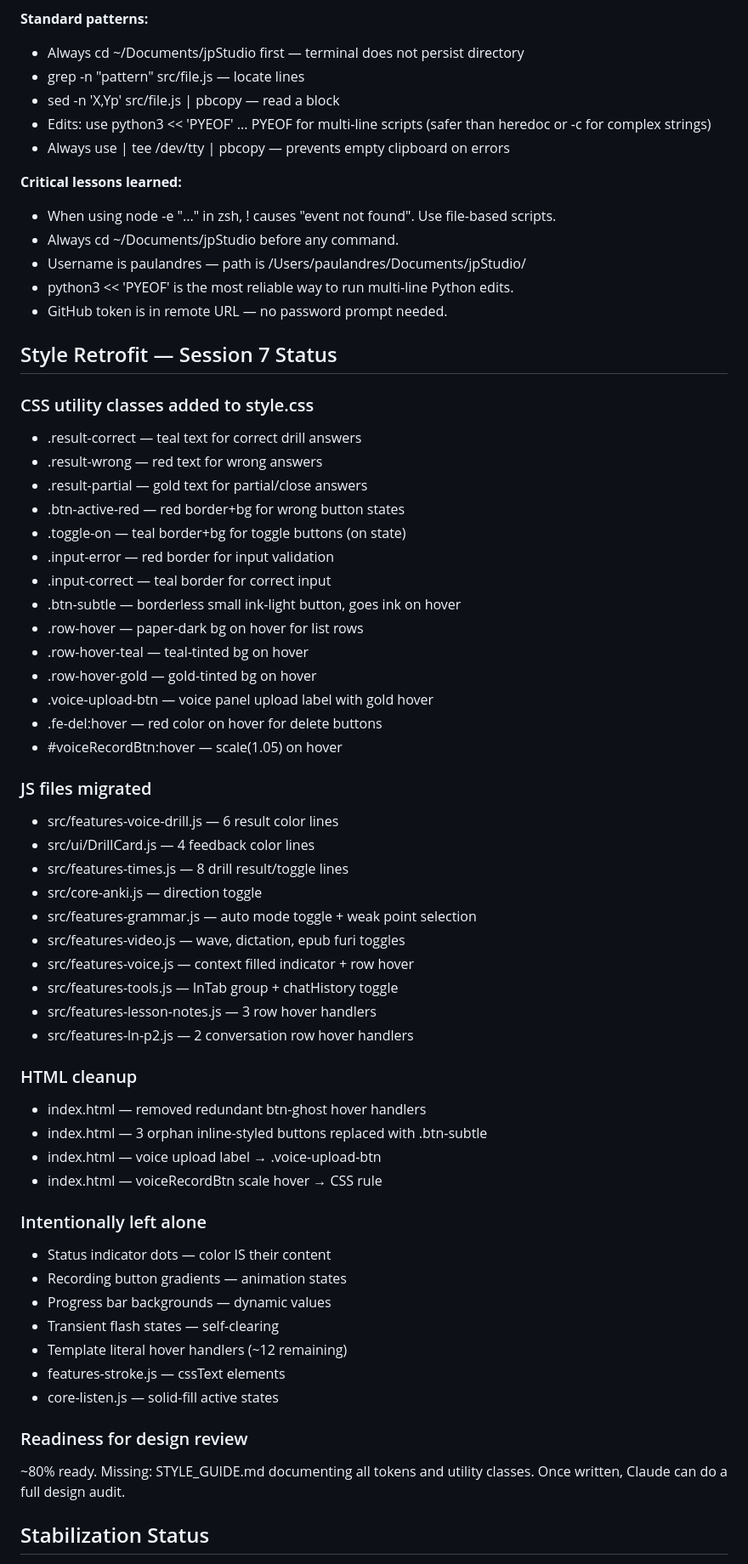
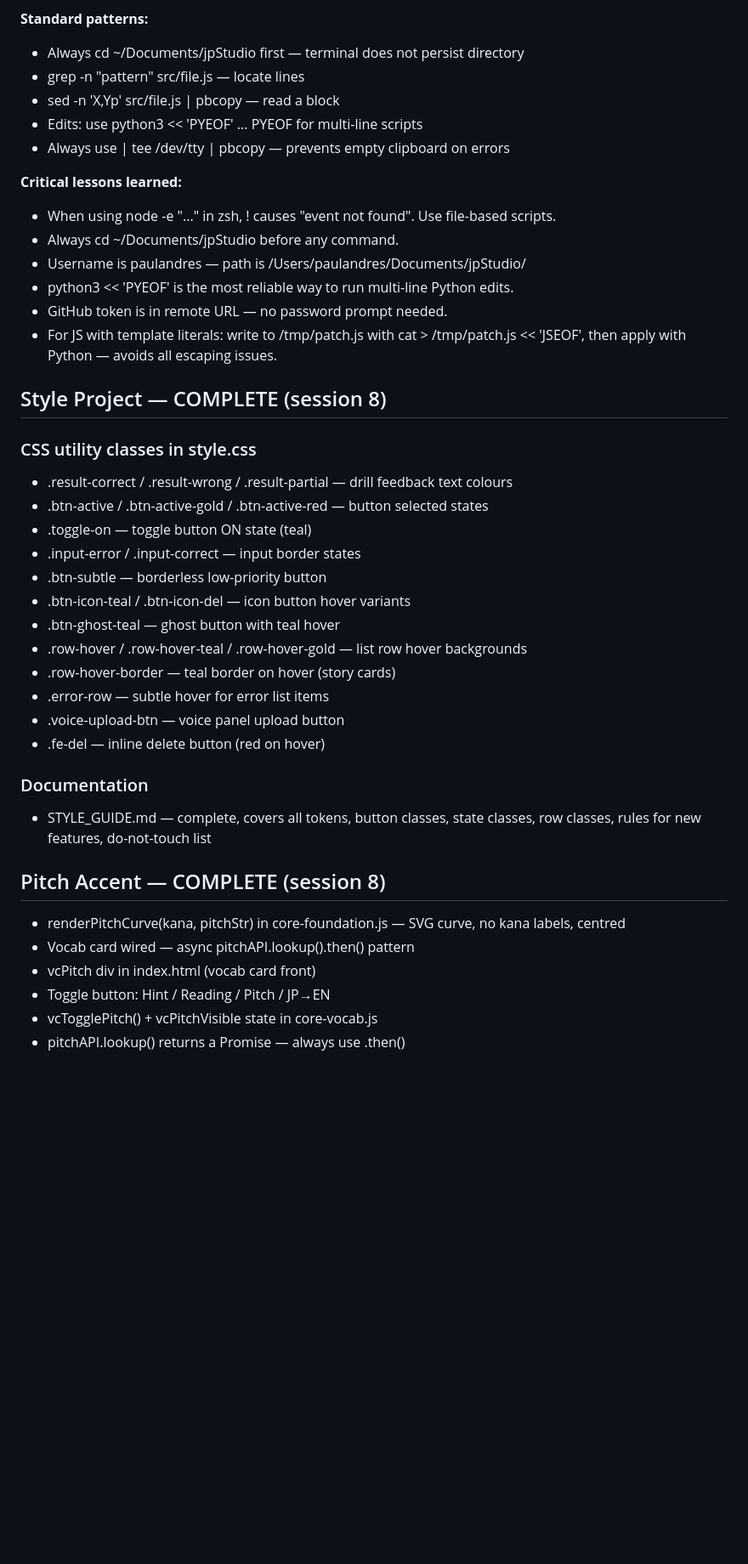
Before and after one commit to jpstudioyoshi/jpstudio, a Markdown page: context-session.md, the part around one of its changes. Shown at 85% size. GitHub-like rendering; blank space fills up the shorter version.

Commit message:
docs: update context-session.md session 8

```diff
--- a/context-session.md
+++ b/context-session.md
@@ -36,7 +35,7 @@ All edits are done via terminal — no file upload/download.
 - Always cd ~/Documents/jpStudio first — terminal does not persist directory
 - grep -n "pattern" src/file.js — locate lines
 - sed -n 'X,Yp' src/file.js | pbcopy — read a block
-- Edits: use python3 << 'PYEOF' ... PYEOF for multi-line scripts (safer than heredoc or -c for complex strings)
+- Edits: use python3 << 'PYEOF' ... PYEOF for multi-line scripts
 - Always use | tee /dev/tty | pbcopy — prevents empty clipboard on errors
 
 **Critical lessons learned:**
@@ -45,55 +44,32 @@ All edits are done via terminal — no file upload/download.
 - Username is paulandres — path is /Users/paulandres/Documents/jpStudio/
 - python3 << 'PYEOF' is the most reliable way to run multi-line Python edits.
 - GitHub token is in remote URL — no password prompt needed.
+- For JS with template literals: write to /tmp/patch.js with cat > /tmp/patch.js << 'JSEOF', then apply with Python — avoids all escaping issues.
 
-## Style Retrofit — Session 7 Status
+## Style Project — COMPLETE (session 8)
 
-### CSS utility classes added to style.css
-- .result-correct — teal text for correct drill answers
-- .result-wrong — red text for wrong answers
-- .result-partial — gold text for partial/close answers
-- .btn-active-red — red border+bg for wrong button states
-- .toggle-on — teal border+bg for toggle buttons (on state)
-- .input-error — red border for input validation
-- .input-correct — teal border for correct input
-- .btn-subtle — borderless small ink-light button, goes ink on hover
-- .row-hover — paper-dark bg on hover for list rows
-- .row-hover-teal — teal-tinted bg on hover
-- .row-hover-gold — gold-tinted bg on hover
-- .voice-upload-btn — voice panel upload label with gold hover
-- .fe-del:hover — red color on hover for delete buttons
-- #voiceRecordBtn:hover — scale(1.05) on hover
+### CSS utility classes in style.css
+- .result-correct / .result-wrong / .result-partial — drill feedback text colours
+- .btn-active / .btn-active-gold / .btn-active-red — button selected states
+- .toggle-on — toggle button ON state (teal)
+- .input-error / .input-correct — input border states
+- .btn-subtle — borderless low-priority button
+- .btn-icon-teal / .btn-icon-del — icon button hover variants
+- .btn-ghost-teal — ghost button with teal hover
+- .row-hover / .row-hover-teal / .row-hover-gold — list row hover backgrounds
+- .row-hover-border — teal border on hover (story cards)
+- .error-row — subtle hover for error list items
+- .voice-upload-btn — voice panel upload button
+- .fe-del — inline delete button (red on hover)
 
-### JS files migrated
-- src/features-voice-drill.js — 6 result color lines
-- src/ui/DrillCard.js — 4 feedback color lines
-- src/features-times.js — 8 drill result/toggle lines
-- src/core-anki.js — direction toggle
-- src/features-grammar.js — auto mode toggle + weak point selection
-- src/features-video.js — wave, dictation, epub furi toggles
-- src/features-voice.js — context filled indicator + row hover
-- src/features-tools.js — lnTab group + chatHistory toggle
-- src/features-lesson-notes.js — 3 row hover handlers
-- src/features-ln-p2.js — 2 conversation row hover handlers
+### Documentation
+- STYLE_GUIDE.md — complete, covers all tokens, button classes, state classes, row classes, rules for new features, do-not-touch list
 
-### HTML cleanup
-- index.html — removed redundant btn-ghost hover handlers
-- index.html — 3 orphan inline-styled buttons replaced with .btn-subtle
-- index.html — voice upload label → .voice-upload-btn
-- index.html — voiceRecordBtn scale hover → CSS rule
+## Pitch Accent — COMPLETE (session 8)
+- renderPitchCurve(kana, pitchStr) in core-foundation.js — SVG curve, no kana labels, centred
+- Vocab card wired — async pitchAPI.lookup().then() pattern
+- vcPitch div in index.html (vocab card front)
+- Toggle button: Hint / Reading / Pitch / JP→EN
+- vcTogglePitch() + vcPitchVisible state in core-vocab.js
+- pitchAPI.lookup() returns a Promise — always use .then()
 
-### Intentionally left alone
-- Status indicator dots — color IS their content
-- Recording button gradients — animation states
-- Progress bar backgrounds — dynamic values
-- Transient flash states — self-clearing
-- Template literal hover handlers (~12 remaining)
-- features-stroke.js — cssText elements
-- core-listen.js — solid-fill active states
-
-### Readiness for design review
-~80% ready. Missing: STYLE_GUIDE.md documenting all tokens and utility classes.
-Once written, Claude can do a full design audit.
-
-## Stabilization Status
-
```
Also changed, not shown: other parts of context-session.md (+29 -54 lines).
